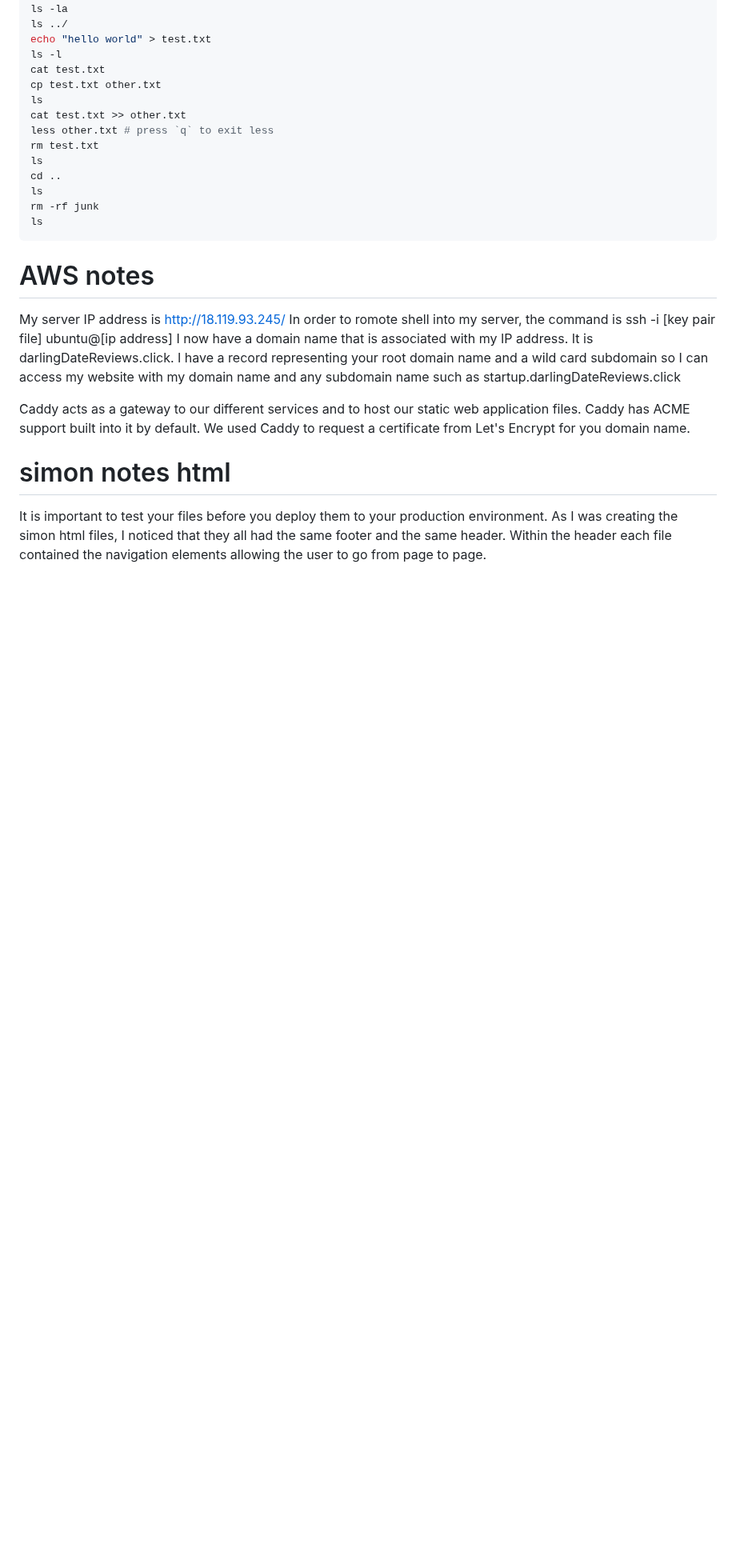
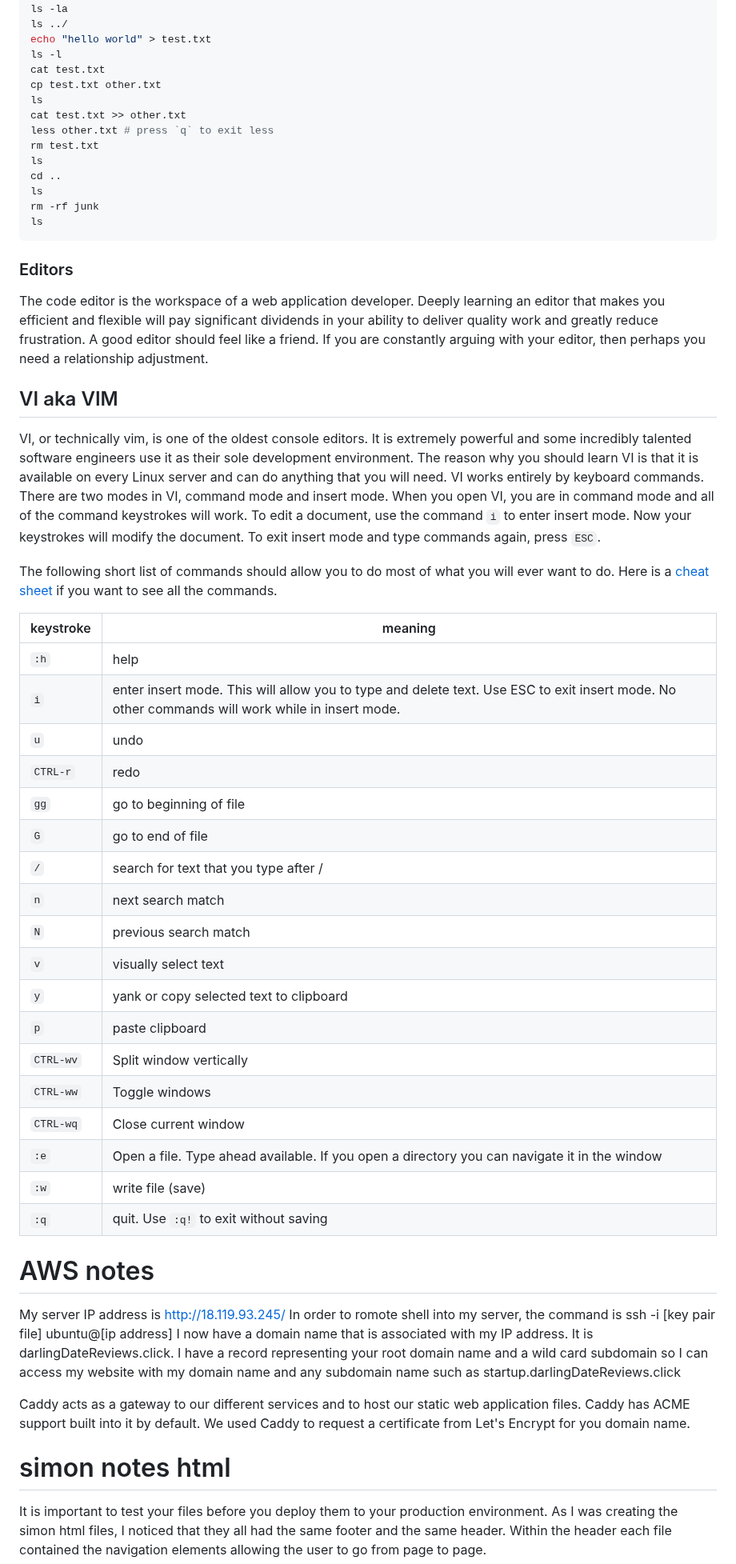
Before and after one commit to ElizaKartchner/startup, a Markdown page: README.md, the part around the change. Shown at 80% size. Rendered like a GitHub page; blank space fills up the shorter version.

Commit message:
add notes about vim

````diff
--- a/README.md
+++ b/README.md
@@ -151,6 +151,35 @@ ls
 rm -rf junk
 ls
 ```
+
+### Editors
+The code editor is the workspace of a web application developer. Deeply learning an editor that makes you efficient and flexible will pay significant dividends in your ability to deliver quality work and greatly reduce frustration. A good editor should feel like a friend. If you are constantly arguing with your editor, then perhaps you need a relationship adjustment.
+
+## VI aka VIM
+VI, or technically vim, is one of the oldest console editors. It is extremely powerful and some incredibly talented software engineers use it as their sole development environment. The reason why you should learn VI is that it is available on every Linux server and can do anything that you will need. VI works entirely by keyboard commands. There are two modes in VI, command mode and insert mode. When you open VI, you are in command mode and all of the command keystrokes will work. To edit a document, use the command `i` to enter insert mode. Now your keystrokes will modify the document. To exit insert mode and type commands again, press `ESC`.
+
+The following short list of commands should allow you to do most of what you will ever want to do. Here is a [cheat sheet](https://vim.rtorr.com/) if you want to see all the commands.
+
+| keystroke | meaning                                                                                                                                        |
+| --------- | ---------------------------------------------------------------------------------------------------------------------------------------------- |
+| `:h`      | help                                                                                                                                           |
+| `i`       | enter insert mode. This will allow you to type and delete text. Use ESC to exit insert mode. No other commands will work while in insert mode. |
+| `u`       | undo                                                                                                                                           |
+| `CTRL-r`  | redo                                                                                                                                           |
+| `gg`      | go to beginning of file                                                                                                                        |
+| `G`       | go to end of file                                                                                                                              |
+| `/`       | search for text that you type after /                                                                                                          |
+| `n`       | next search match                                                                                                                              |
+| `N`       | previous search match                                                                                                                          |
+| `v`       | visually select text                                                                                                                           |
+| `y`       | yank or copy selected text to clipboard                                                                                                        |
+| `p`       | paste clipboard                                                                                                                                |
+| `CTRL-wv` | Split window vertically                                                                                                                        |
+| `CTRL-ww` | Toggle windows                                                                                                                                 |
+| `CTRL-wq` | Close current window                                                                                                                           |
+| `:e`      | Open a file. Type ahead available. If you open a directory you can navigate it in the window                                                   |
+| `:w`      | write file (save)                                                                                                                              |
+| `:q`      | quit. Use `:q!` to exit without saving
 
 # AWS notes
 My server IP address is http://18.119.93.245/
````
